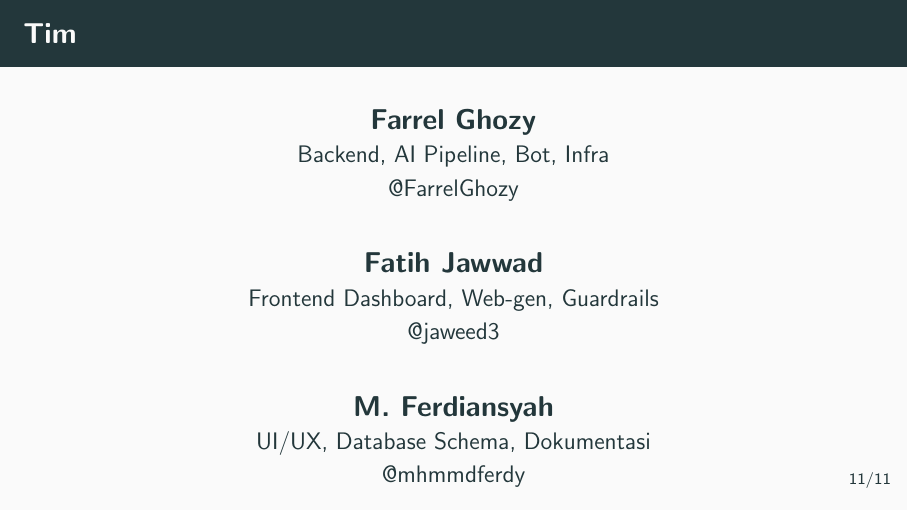
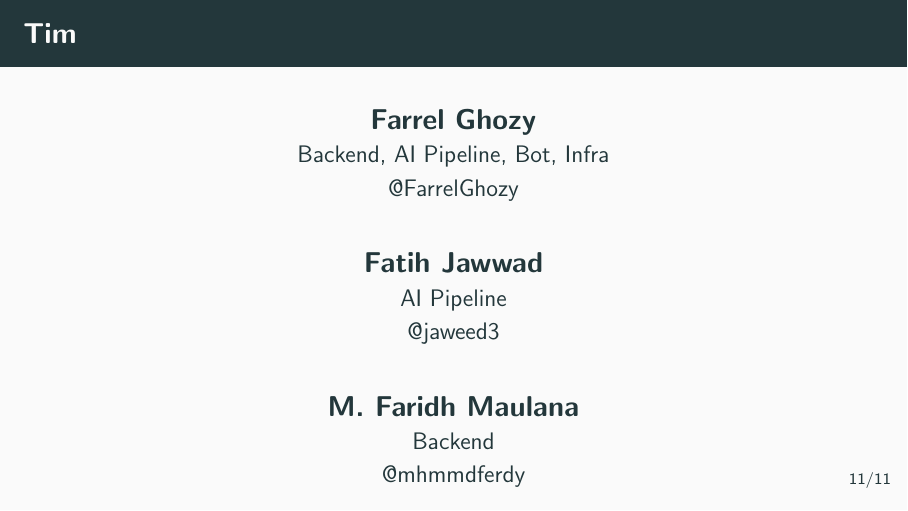
Before and after one commit to FarrelGhozy/WANI, LaTeX slides (Docs/presentation/ppt.tex): page 13 of 14. Compiled offline with pdfLaTeX.

Commit message:
📝 docs: fix team names — Faridh, Naufal, Fatih roles

```diff
--- a/Docs/presentation/ppt.tex
+++ b/Docs/presentation/ppt.tex
@@ -4,7 +4,7 @@
 \usepackage{hyperref}
 \title{WANI}
 \subtitle{WhatsApp AI — Manajemen Toko Online Otomatis}
-\author{\href{https://github.com/FarrelGhozy}{Farrel Ghozy} \and \href{https://github.com/jaweed3}{Fatih Jawwad} \and \href{https://github.com/mhmmdferdy}{M. Ferdiansyah}}
+\author{\href{https://github.com/FarrelGhozy}{Farrel Ghozy} \and \href{https://github.com/jaweed3}{Fatih Jawwad} \and \href{https://github.com/mhmmdferdy}{M. Faridh Maulana} \and Naufal Razzaq}
 \date{}
 
 \begin{document}
@@ -167,14 +167,20 @@
   \vspace{16pt}
 
   {\large\textbf{Fatih Jawwad}} \\
-  Frontend Dashboard, Web-gen, Guardrails \\
+  AI Pipeline \\
   \href{https://github.com/jaweed3}{@jaweed3}
 
   \vspace{16pt}
 
-  {\large\textbf{M. Ferdiansyah}} \\
-  UI/UX, Database Schema, Dokumentasi \\
+  {\large\textbf{M. Faridh Maulana}} \\
+  Backend \\
   \href{https://github.com/mhmmdferdy}{@mhmmdferdy}
+
+  \vspace{16pt}
+
+  {\large\textbf{Naufal Razzaq}} \\
+  Proposal \& Video \\
+  @naufalrzq
 \end{frame}
 
 \begin{frame}[plain,noframenumbering]
```
Also changed, not shown: Docs/presentation/ppt.pdf.
